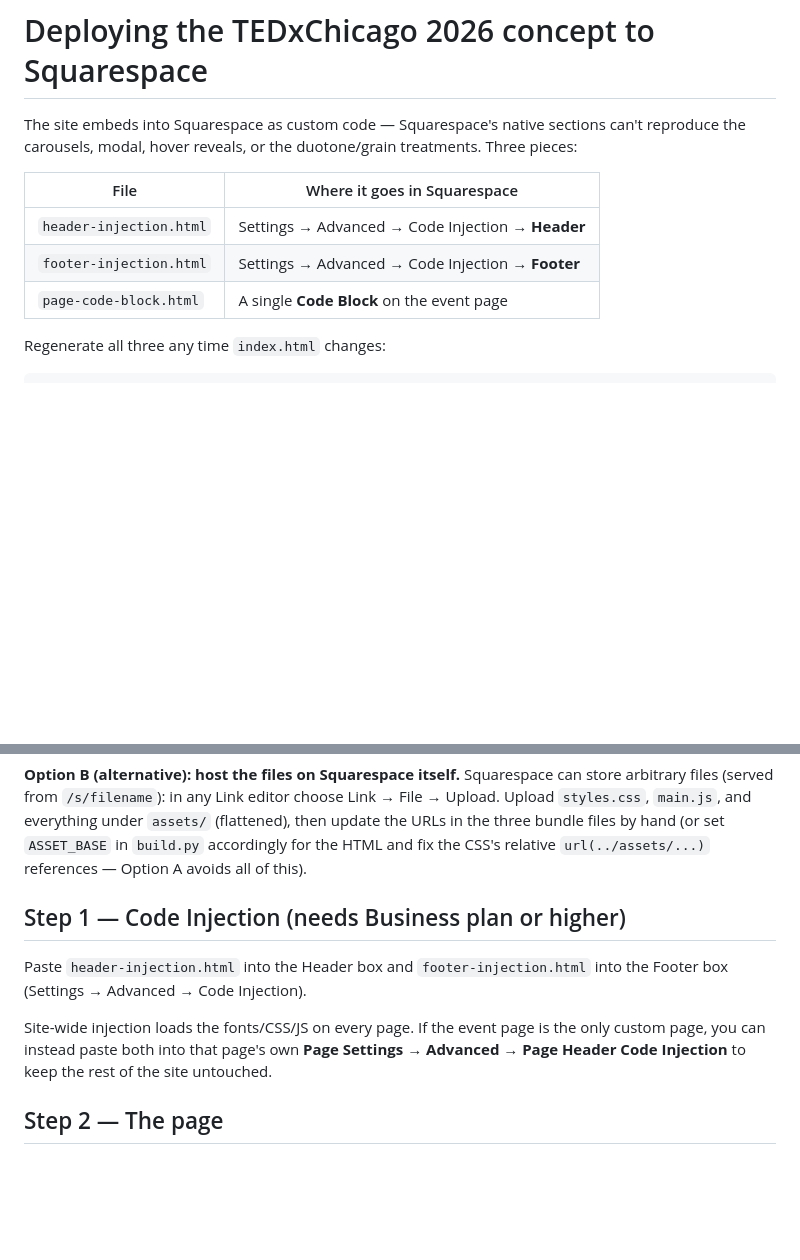
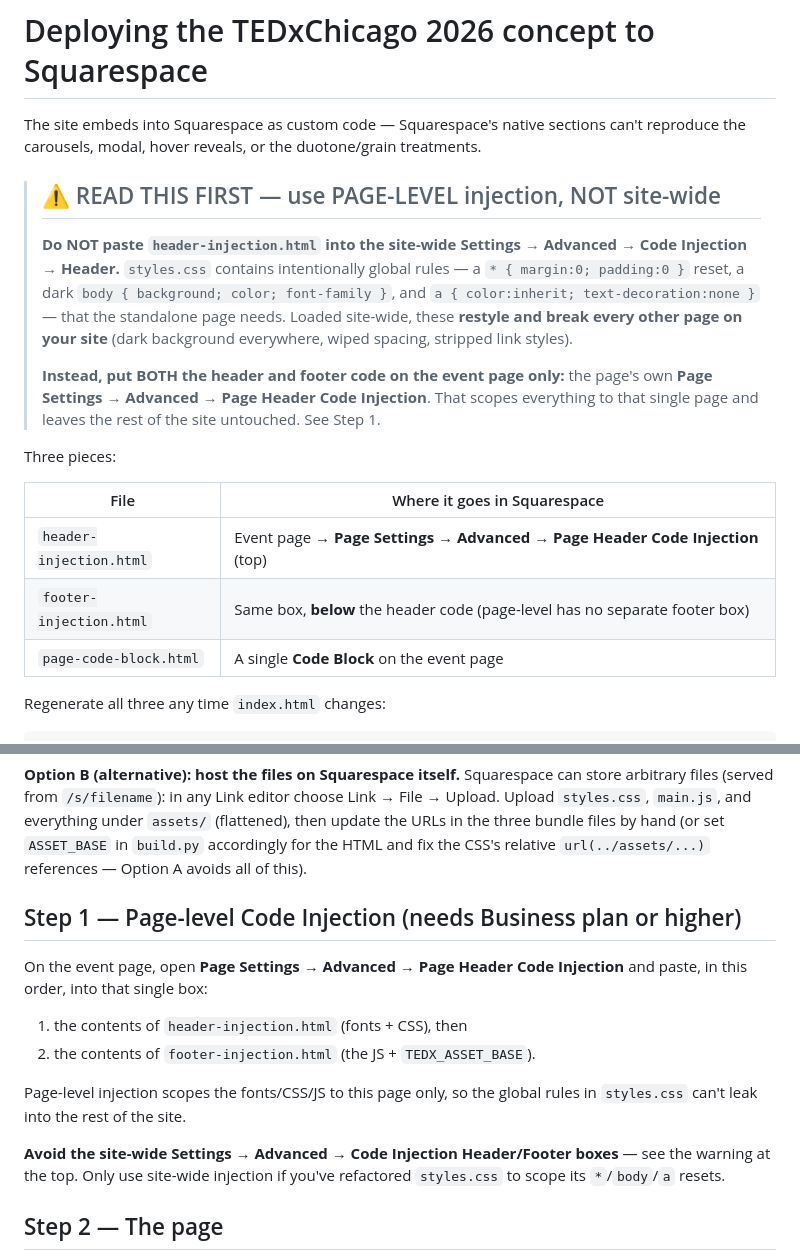
Before and after one commit to silencekillsdesign/TEDxChicago2026, a Markdown page: squarespace/README.md, 2 parts joined by grey strips. GitHub-like rendering; blank space fills up the shorter version.

Commit message:
docs(squarespace): warn against site-wide injection; make page-level the primary route
styles.css has global *, body, and a resets that break the whole site if
loaded site-wide. Add a prominent top warning + rewrite Step 1 and the file
table to use Page Header Code Injection on the event page only.

Co-Authored-By: Claude Fable 5 <noreply@anthropic.com>

```diff
--- a/squarespace/README.md
+++ b/squarespace/README.md
@@ -2,12 +2,29 @@
 
 The site embeds into Squarespace as custom code — Squarespace's native
 sections can't reproduce the carousels, modal, hover reveals, or the
-duotone/grain treatments. Three pieces:
+duotone/grain treatments.
+
+> ## ⚠️ READ THIS FIRST — use PAGE-LEVEL injection, NOT site-wide
+>
+> **Do NOT paste `header-injection.html` into the site-wide
+> Settings → Advanced → Code Injection → Header.** `styles.css` contains
+> intentionally global rules — a `* { margin:0; padding:0 }` reset, a dark
+> `body { background; color; font-family }`, and `a { color:inherit;
+> text-decoration:none }` — that the standalone page needs. Loaded
+> site-wide, these **restyle and break every other page on your site**
+> (dark background everywhere, wiped spacing, stripped link styles).
+>
+> **Instead, put BOTH the header and footer code on the event page only:**
+> the page's own **Page Settings → Advanced → Page Header Code Injection**.
+> That scopes everything to that single page and leaves the rest of the
+> site untouched. See Step 1.
+
+Three pieces:
 
 | File | Where it goes in Squarespace |
 |---|---|
-| `header-injection.html` | Settings → Advanced → Code Injection → **Header** |
-| `footer-injection.html` | Settings → Advanced → Code Injection → **Footer** |
+| `header-injection.html` | Event page → **Page Settings → Advanced → Page Header Code Injection** (top) |
+| `footer-injection.html` | Same box, **below** the header code (page-level has no separate footer box) |
 | `page-code-block.html` | A single **Code Block** on the event page |
 
 Regenerate all three any time `index.html` changes:
@@ -46,16 +63,20 @@ URLs in the three bundle files by hand (or set `ASSET_BASE` in
 `build.py` accordingly for the HTML and fix the CSS's relative
 `url(../assets/...)` references — Option A avoids all of this).
 
-## Step 1 — Code Injection (needs Business plan or higher)
+## Step 1 — Page-level Code Injection (needs Business plan or higher)
 
-Paste `header-injection.html` into the Header box and
-`footer-injection.html` into the Footer box
-(Settings → Advanced → Code Injection).
+On the event page, open **Page Settings → Advanced → Page Header Code
+Injection** and paste, in this order, into that single box:
 
-Site-wide injection loads the fonts/CSS/JS on every page. If the
-event page is the only custom page, you can instead paste both into
-that page's own **Page Settings → Advanced → Page Header Code
-Injection** to keep the rest of the site untouched.
+1. the contents of `header-injection.html` (fonts + CSS), then
+2. the contents of `footer-injection.html` (the JS + `TEDX_ASSET_BASE`).
+
+Page-level injection scopes the fonts/CSS/JS to this page only, so the
+global rules in `styles.css` can't leak into the rest of the site.
+
+**Avoid the site-wide Settings → Advanced → Code Injection Header/Footer
+boxes** — see the warning at the top. Only use site-wide injection if
+you've refactored `styles.css` to scope its `*`/`body`/`a` resets.
 
 ## Step 2 — The page
 
```
